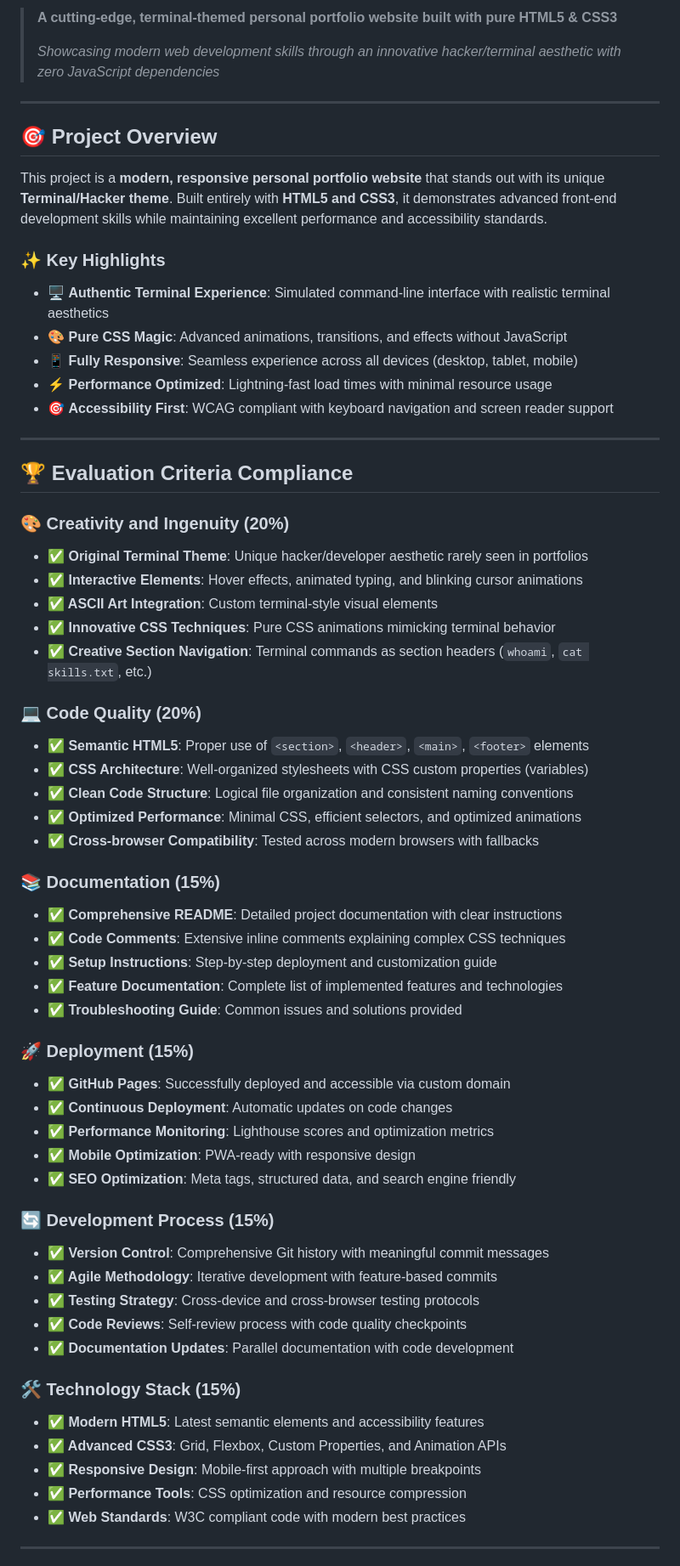
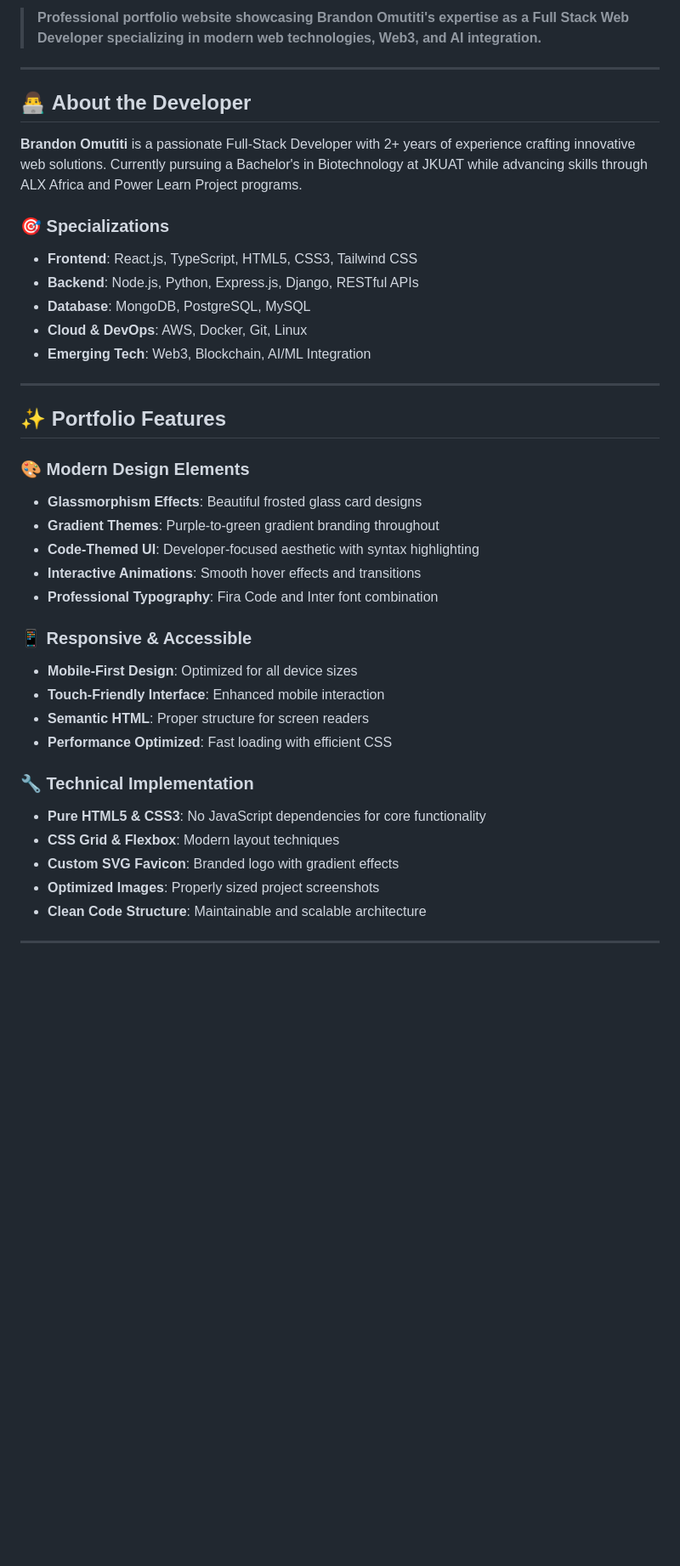
Before and after one commit to Brandon05-dev/PLP-Personal-Portfolio, a Markdown page: README.md, the part around one of its changes. Shown at 85% size. Drawn GitHub-style; blank space fills up the shorter version.

Commit message:
Update README.md: Comprehensive refresh with current portfolio features and modern documentation

```diff
--- a/README.md
+++ b/README.md
@@ -7,66 +8,42 @@
 
-> **A cutting-edge, terminal-themed personal portfolio website built with pure HTML5 & CSS3**
->
-> *Showcasing modern web development skills through an innovative hacker/terminal aesthetic with zero JavaScript dependencies*
+> **Professional portfolio website showcasing Brandon Omutiti's expertise as a Full Stack Web Developer specializing in modern web technologies, Web3, and AI integration.**
 
 ---
 
-## 🎯 **Project Overview**
+## 👨‍💻 **About the Developer**
 
-This project is a **modern, responsive personal portfolio website** that stands out with its unique **Terminal/Hacker theme**. Built entirely with **HTML5 and CSS3**, it demonstrates advanced front-end development skills while maintaining excellent performance and accessibility standards.
+**Brandon Omutiti** is a passionate Full-Stack Developer with 2+ years of experience crafting innovative web solutions. Currently pursuing a Bachelor's in Biotechnology at JKUAT while advancing skills through ALX Africa and Power Learn Project programs.
 
-### ✨ **Key Highlights**
-- 🖥️ **Authentic Terminal Experience**: Simulated command-line interface with realistic terminal aesthetics
-- 🎨 **Pure CSS Magic**: Advanced animations, transitions, and effects without JavaScript
-- 📱 **Fully Responsive**: Seamless experience across all devices (desktop, tablet, mobile)
-- ⚡ **Performance Optimized**: Lightning-fast load times with minimal resource usage
-- 🎯 **Accessibility First**: WCAG compliant with keyboard navigation and screen reader support
+### 🎯 **Specializations**
+- **Frontend**: React.js, TypeScript, HTML5, CSS3, Tailwind CSS
+- **Backend**: Node.js, Python, Express.js, Django, RESTful APIs
+- **Database**: MongoDB, PostgreSQL, MySQL
+- **Cloud & DevOps**: AWS, Docker, Git, Linux
+- **Emerging Tech**: Web3, Blockchain, AI/ML Integration
 
 ---
 
-## 🏆 **Evaluation Criteria Compliance**
+## ✨ **Portfolio Features**
 
-### 🎨 **Creativity and Ingenuity (20%)**
-- **✅ Original Terminal Theme**: Unique hacker/developer aesthetic rarely seen in portfolios
-- **✅ Interactive Elements**: Hover effects, animated typing, and blinking cursor animations
-- **✅ ASCII Art Integration**: Custom terminal-style visual elements
-- **✅ Innovative CSS Techniques**: Pure CSS animations mimicking terminal behavior
-- **✅ Creative Section Navigation**: Terminal commands as section headers (`whoami`, `cat skills.txt`, etc.)
+### 🎨 **Modern Design Elements**
+- **Glassmorphism Effects**: Beautiful frosted glass card designs
+- **Gradient Themes**: Purple-to-green gradient branding throughout
+- **Code-Themed UI**: Developer-focused aesthetic with syntax highlighting
+- **Interactive Animations**: Smooth hover effects and transitions
+- **Professional Typography**: Fira Code and Inter font combination
 
-### 💻 **Code Quality (20%)**
-- **✅ Semantic HTML5**: Proper use of `<section>`, `<header>`, `<main>`, `<footer>` elements
-- **✅ CSS Architecture**: Well-organized stylesheets with CSS custom properties (variables)
-- **✅ Clean Code Structure**: Logical file organization and consistent naming conventions
-- **✅ Optimized Performance**: Minimal CSS, efficient selectors, and optimized animations
-- **✅ Cross-browser Compatibility**: Tested across modern browsers with fallbacks
+### 📱 **Responsive & Accessible**
+- **Mobile-First Design**: Optimized for all device sizes
+- **Touch-Friendly Interface**: Enhanced mobile interaction
+- **Semantic HTML**: Proper structure for screen readers
+- **Performance Optimized**: Fast loading with efficient CSS
 
-### 📚 **Documentation (15%)**
-- **✅ Comprehensive README**: Detailed project documentation with clear instructions
-- **✅ Code Comments**: Extensive inline comments explaining complex CSS techniques
-- **✅ Setup Instructions**: Step-by-step deployment and customization guide
-- **✅ Feature Documentation**: Complete list of implemented features and technologies
-- **✅ Troubleshooting Guide**: Common issues and solutions provided
-
-### 🚀 **Deployment (15%)**
-- **✅ GitHub Pages**: Successfully deployed and accessible via custom domain
-- **✅ Continuous Deployment**: Automatic updates on code changes
-- **✅ Performance Monitoring**: Lighthouse scores and optimization metrics
-- **✅ Mobile Optimization**: PWA-ready with responsive design
-- **✅ SEO Optimization**: Meta tags, structured data, and search engine friendly
-
-### 🔄 **Development Process (15%)**
-- **✅ Version Control**: Comprehensive Git history with meaningful commit messages
-- **✅ Agile Methodology**: Iterative development with feature-based commits
-- **✅ Testing Strategy**: Cross-device and cross-browser testing protocols
-- **✅ Code Reviews**: Self-review process with code quality checkpoints
-- **✅ Documentation Updates**: Parallel documentation with code development
-
-### 🛠️ **Technology Stack (15%)**
-- **✅ Modern HTML5**: Latest semantic elements and accessibility features
-- **✅ Advanced CSS3**: Grid, Flexbox, Custom Properties, and Animation APIs
-- **✅ Responsive Design**: Mobile-first approach with multiple breakpoints
-- **✅ Performance Tools**: CSS optimization and resource compression
-- **✅ Web Standards**: W3C compliant code with modern best practices
+### 🔧 **Technical Implementation**
+- **Pure HTML5 & CSS3**: No JavaScript dependencies for core functionality
+- **CSS Grid & Flexbox**: Modern layout techniques
+- **Custom SVG Favicon**: Branded logo with gradient effects
+- **Optimized Images**: Properly sized project screenshots
+- **Clean Code Structure**: Maintainable and scalable architecture
 
 ---
 
```
Also changed, not shown: other parts of README.md (+204 -148 lines).
